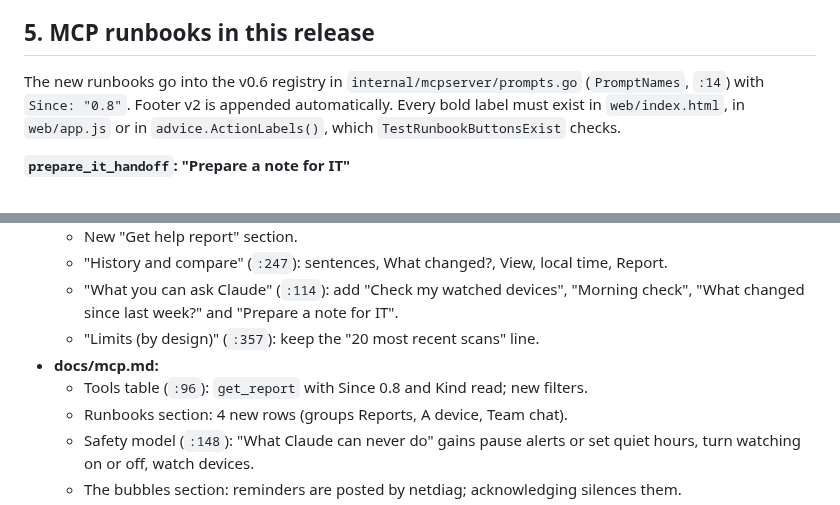
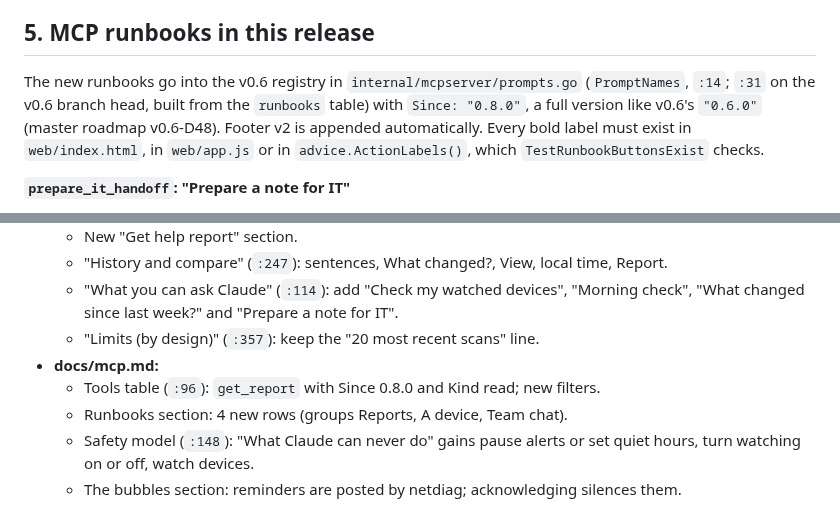
Before and after one commit to donaldsteele/netdiag, a Markdown page: roadmap/v0.8.md, 2 parts joined by grey strips. Rendered like a GitHub page.

```diff
--- a/roadmap/v0.8.md
+++ b/roadmap/v0.8.md
@@ -505,7 +505,7 @@ Optional bubbles-repo changes:
 - Requests 7 (app presence, for "netdiag stopped"), 8 (a server-side renotify timer) and 9 (a site/source field when several netdiag PCs share a channel) gain concrete use cases in this release.
 
 ## 5. MCP runbooks in this release
-The new runbooks go into the v0.6 registry in `internal/mcpserver/prompts.go` (`PromptNames`, `:14`) with `Since: "0.8"`. Footer v2 is appended automatically. Every bold label must exist in `web/index.html`, in `web/app.js` or in `advice.ActionLabels()`, which `TestRunbookButtonsExist` checks.
+The new runbooks go into the v0.6 registry in `internal/mcpserver/prompts.go` (`PromptNames`, `:14`; `:31` on the v0.6 branch head, built from the `runbooks` table) with `Since: "0.8.0"`, a full version like v0.6's `"0.6.0"` (master roadmap v0.6-D48). Footer v2 is appended automatically. Every bold label must exist in `web/index.html`, in `web/app.js` or in `advice.ActionLabels()`, which `TestRunbookButtonsExist` checks.
 
 **`prepare_it_handoff`: "Prepare a note for IT"**
 - Purpose: a clear note for IT or a support person: what is wrong, what was tried, the technical details.
@@ -767,7 +767,7 @@ The new runbooks go into the v0.6 registry in `internal/mcpserver/prompts.go` (`
   - "What you can ask Claude" (`:114`): add "Check my watched devices", "Morning check", "What changed since last week?" and "Prepare a note for IT".
   - "Limits (by design)" (`:357`): keep the "20 most recent scans" line.
 - **docs/mcp.md:**
-  - Tools table (`:96`): `get_report` with Since 0.8 and Kind read; new filters.
+  - Tools table (`:96`): `get_report` with Since 0.8.0 and Kind read; new filters.
   - Runbooks section: 4 new rows (groups Reports, A device, Team chat).
   - Safety model (`:148`): "What Claude can never do" gains pause alerts or set quiet hours, turn watching on or off, watch devices.
   - The bubbles section: reminders are posted by netdiag; acknowledging silences them.
```
Also changed, not shown: roadmap/v0.9.md (+4 -4 lines).
